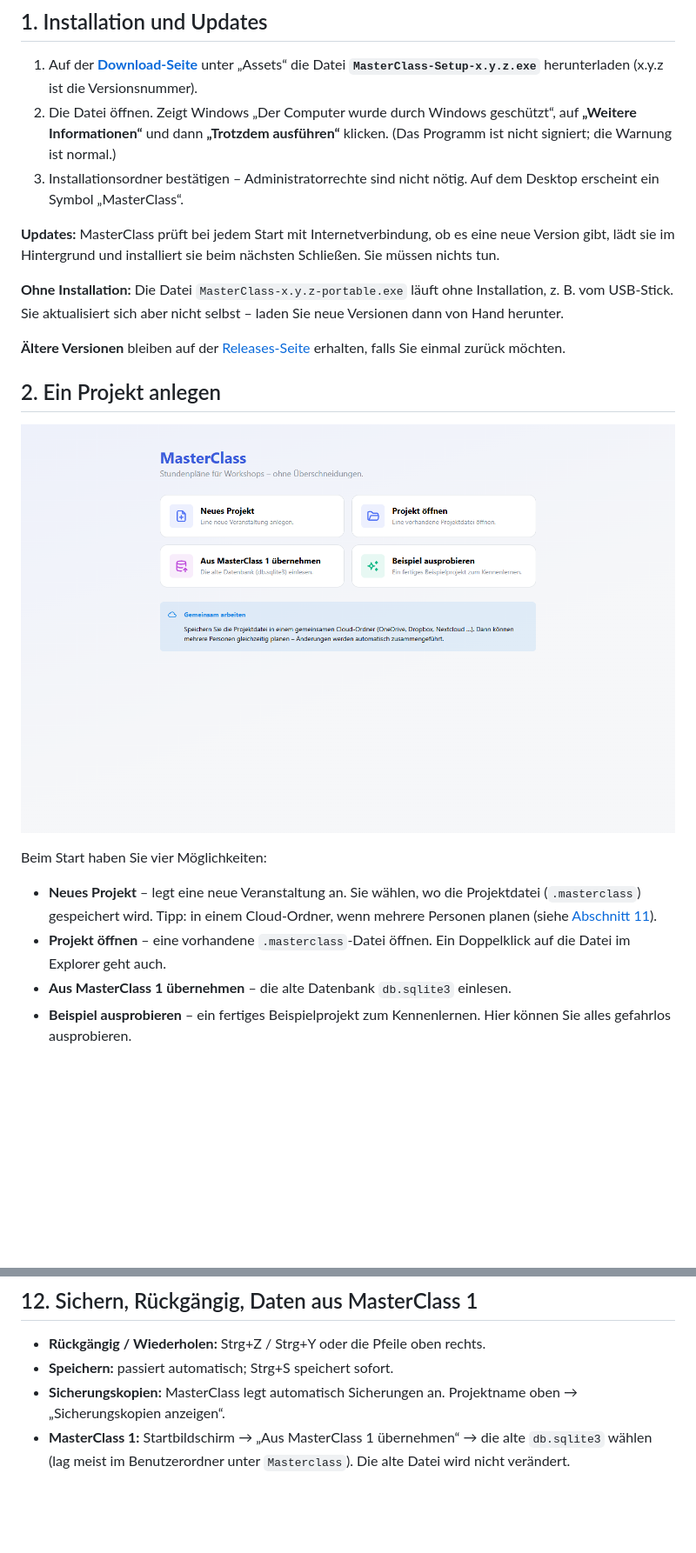
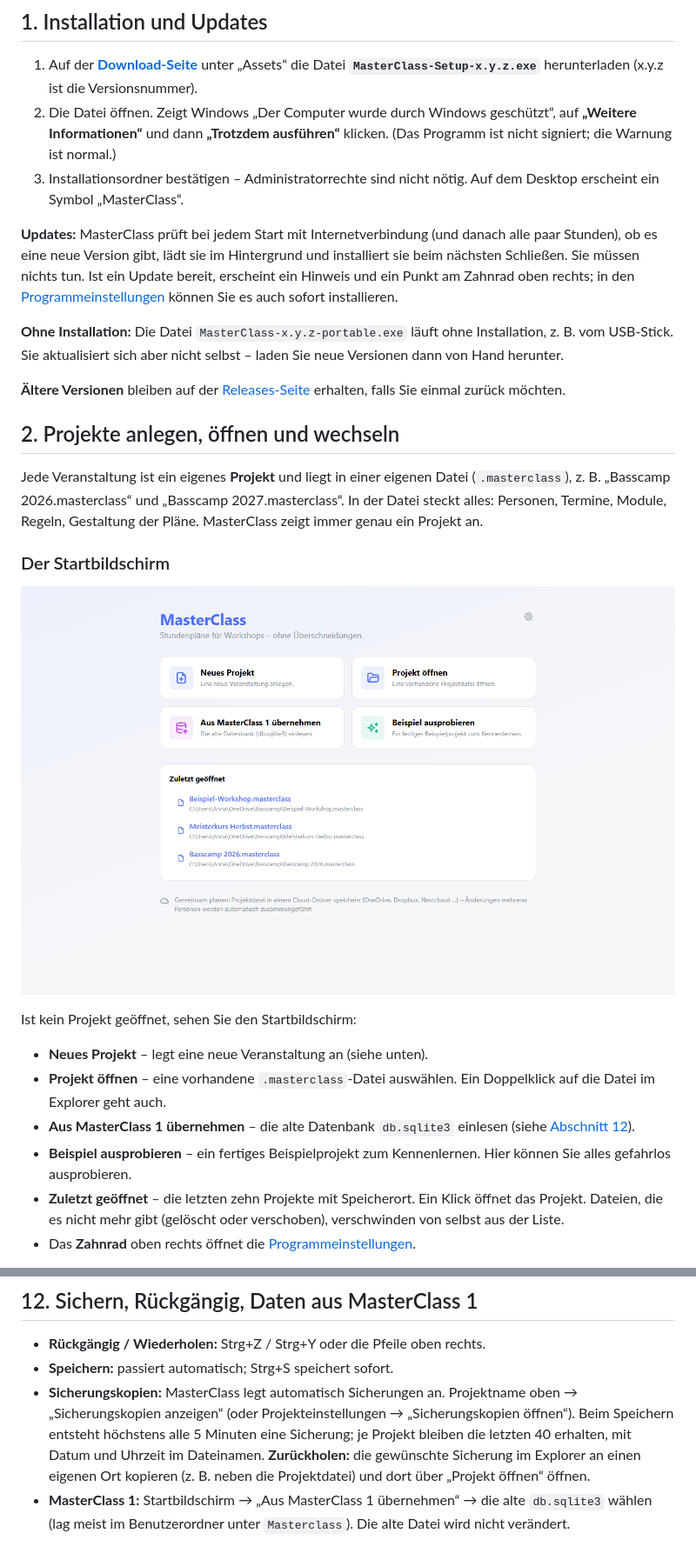
Before and after one commit to juliangraf/MasterClass-Releases, a Markdown page: docs/ANLEITUNG.md, 2 parts joined by grey strips. Shown at 87% size. Drawn GitHub-style; pictures changed too: docs/bilder/01-start.png; blank space fills up the shorter version.

```diff
--- a/docs/ANLEITUNG.md
+++ b/docs/ANLEITUNG.md
@@ -27,20 +27,26 @@ Alle Bilder zeigen das mitgelieferte Beispielprojekt mit erfundenen Namen.
 2. Die Datei öffnen. Zeigt Windows „Der Computer wurde durch Windows geschützt“, auf **„Weitere Informationen“** und dann **„Trotzdem ausführen“** klicken. (Das Programm ist nicht signiert; die Warnung ist normal.)
 3. Installationsordner bestätigen – Administratorrechte sind nicht nötig. Auf dem Desktop erscheint ein Symbol „MasterClass“.
 
-**Updates:** MasterClass prüft bei jedem Start mit Internetverbindung, ob es eine neue Version gibt, lädt sie im Hintergrund und installiert sie beim nächsten Schließen. Sie müssen nichts tun.
+**Updates:** MasterClass prüft bei jedem Start mit Internetverbindung (und danach alle paar Stunden), ob es eine neue Version gibt, lädt sie im Hintergrund und installiert sie beim nächsten Schließen. Sie müssen nichts tun. Ist ein Update bereit, erscheint ein Hinweis und ein Punkt am Zahnrad oben rechts; in den [Programmeinstellungen](#programmeinstellungen-zahnrad) können Sie es auch sofort installieren.
 
 **Ohne Installation:** Die Datei `MasterClass-x.y.z-portable.exe` läuft ohne Installation, z. B. vom USB-Stick. Sie aktualisiert sich aber nicht selbst – laden Sie neue Versionen dann von Hand herunter.
 
 **Ältere Versionen** bleiben auf der [Releases-Seite](https://github.com/juliangraf/MasterClass-Releases/releases) erhalten, falls Sie einmal zurück möchten.
 
-## 2. Ein Projekt anlegen
+## 2. Projekte anlegen, öffnen und wechseln
+
+Jede Veranstaltung ist ein eigenes **Projekt** und liegt in einer eigenen Datei (`.masterclass`), z. B. „Basscamp 2026.masterclass“ und „Basscamp 2027.masterclass“. In der Datei steckt alles: Personen, Termine, Module, Regeln, Gestaltung der Pläne. MasterClass zeigt immer genau ein Projekt an.
+
+### Der Startbildschirm
 
 ![Startbildschirm](bilder/01-start.png)
 
-Beim Start haben Sie vier Möglichkeiten:
+Ist kein Projekt geöffnet, sehen Sie den Startbildschirm:
 
-- **Neues Projekt** – legt eine neue Veranstaltung an. Sie wählen, wo die Projektdatei (`.masterclass`) gespeichert wird. Tipp: in einem Cloud-Ordner, wenn mehrere Personen planen (siehe [Abschnitt 11](#11-zu-mehreren-an-einem-plan-arbeiten)).
-- **Projekt öffnen** – eine vorhandene `.masterclass`-Datei öffnen. Ein Doppelklick auf die Datei im Explorer geht auch.
-- **Aus MasterClass 1 übernehmen** – die alte Datenbank `db.sqlite3` einlesen.
+- **Neues Projekt** – legt eine neue Veranstaltung an (siehe unten).
+- **Projekt öffnen** – eine vorhandene `.masterclass`-Datei auswählen. Ein Doppelklick auf die Datei im Explorer geht auch.
+- **Aus MasterClass 1 übernehmen** – die alte Datenbank `db.sqlite3` einlesen (siehe [Abschnitt 12](#12-sichern-rückgängig-daten-aus-masterclass-1)).
 - **Beispiel ausprobieren** – ein fertiges Beispielprojekt zum Kennenlernen. Hier können Sie alles gefahrlos ausprobieren.
+- **Zuletzt geöffnet** – die letzten zehn Projekte mit Speicherort. Ein Klick öffnet das Projekt. Dateien, die es nicht mehr gibt (gelöscht oder verschoben), verschwinden von selbst aus der Liste.
+- Das **Zahnrad** oben rechts öffnet die [Programmeinstellungen](#programmeinstellungen-zahnrad).
 
@@ -293,7 +340,7 @@ Legen Sie die Projektdatei in einen gemeinsamen Cloud-Ordner (OneDrive, Dropbox,
 
 - **Rückgängig / Wiederholen:** Strg+Z / Strg+Y oder die Pfeile oben rechts.
 - **Speichern:** passiert automatisch; Strg+S speichert sofort.
-- **Sicherungskopien:** MasterClass legt automatisch Sicherungen an. Projektname oben → „Sicherungskopien anzeigen“.
+- **Sicherungskopien:** MasterClass legt automatisch Sicherungen an. Projektname oben → „Sicherungskopien anzeigen“ (oder Projekteinstellungen → „Sicherungskopien öffnen“). Beim Speichern entsteht höchstens alle 5 Minuten eine Sicherung; je Projekt bleiben die letzten 40 erhalten, mit Datum und Uhrzeit im Dateinamen. **Zurückholen:** die gewünschte Sicherung im Explorer an einen eigenen Ort kopieren (z. B. neben die Projektdatei) und dort über „Projekt öffnen“ öffnen.
 - **MasterClass 1:** Startbildschirm → „Aus MasterClass 1 übernehmen“ → die alte `db.sqlite3` wählen (lag meist im Benutzerordner unter `Masterclass`). Die alte Datei wird nicht verändert.
 
 ## 13. Häufige Fragen
```
Also changed, not shown: other parts of docs/ANLEITUNG.md (+56 -15 lines), docs/bilder/01b-neues-projekt.png (added), docs/bilder/02-uebersicht.png, docs/bilder/02b-projektmenue.png (added), docs/bilder/17-einstellungen.png, docs/bilder/19-programmeinstellungen.png (added).
